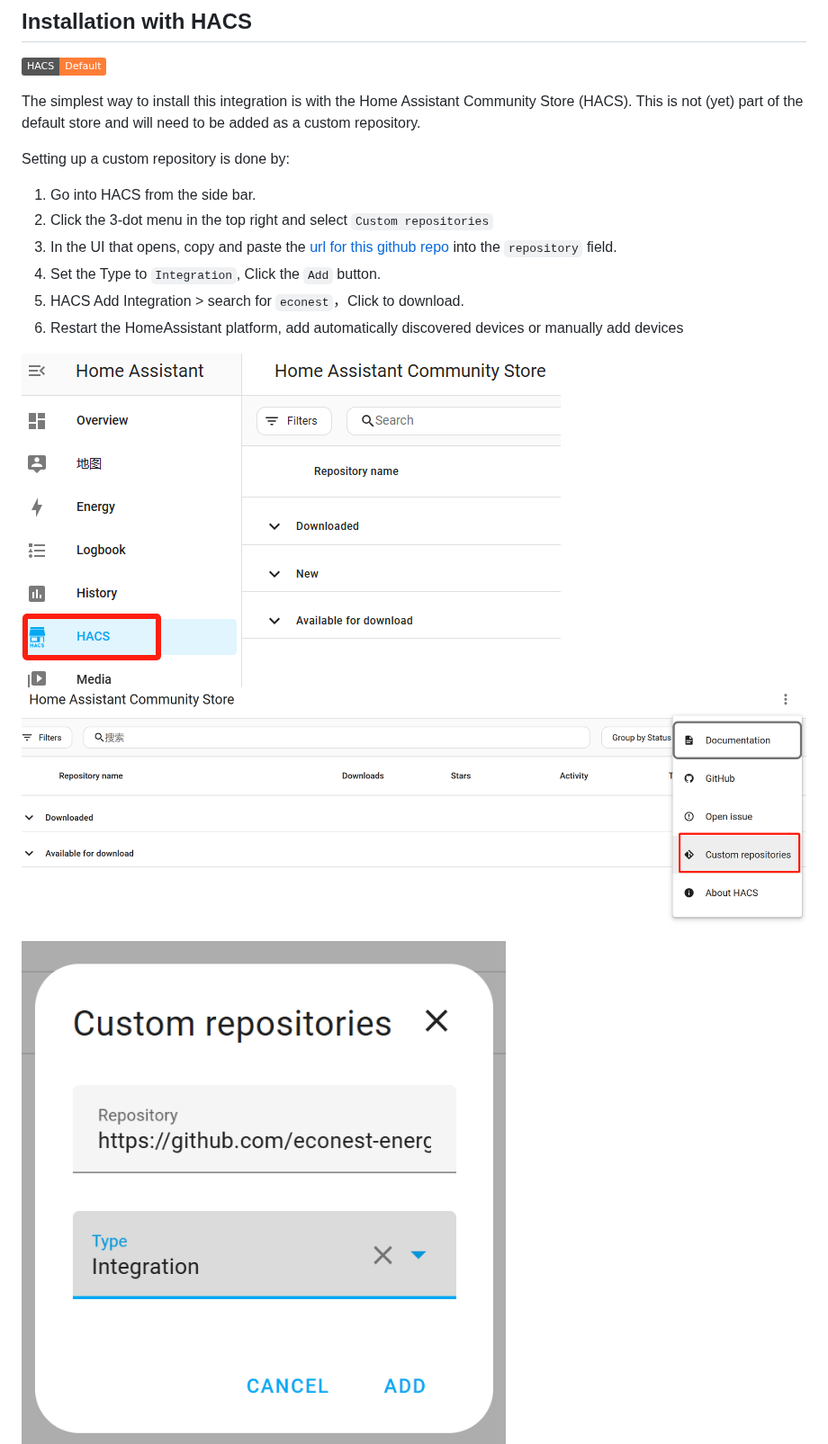
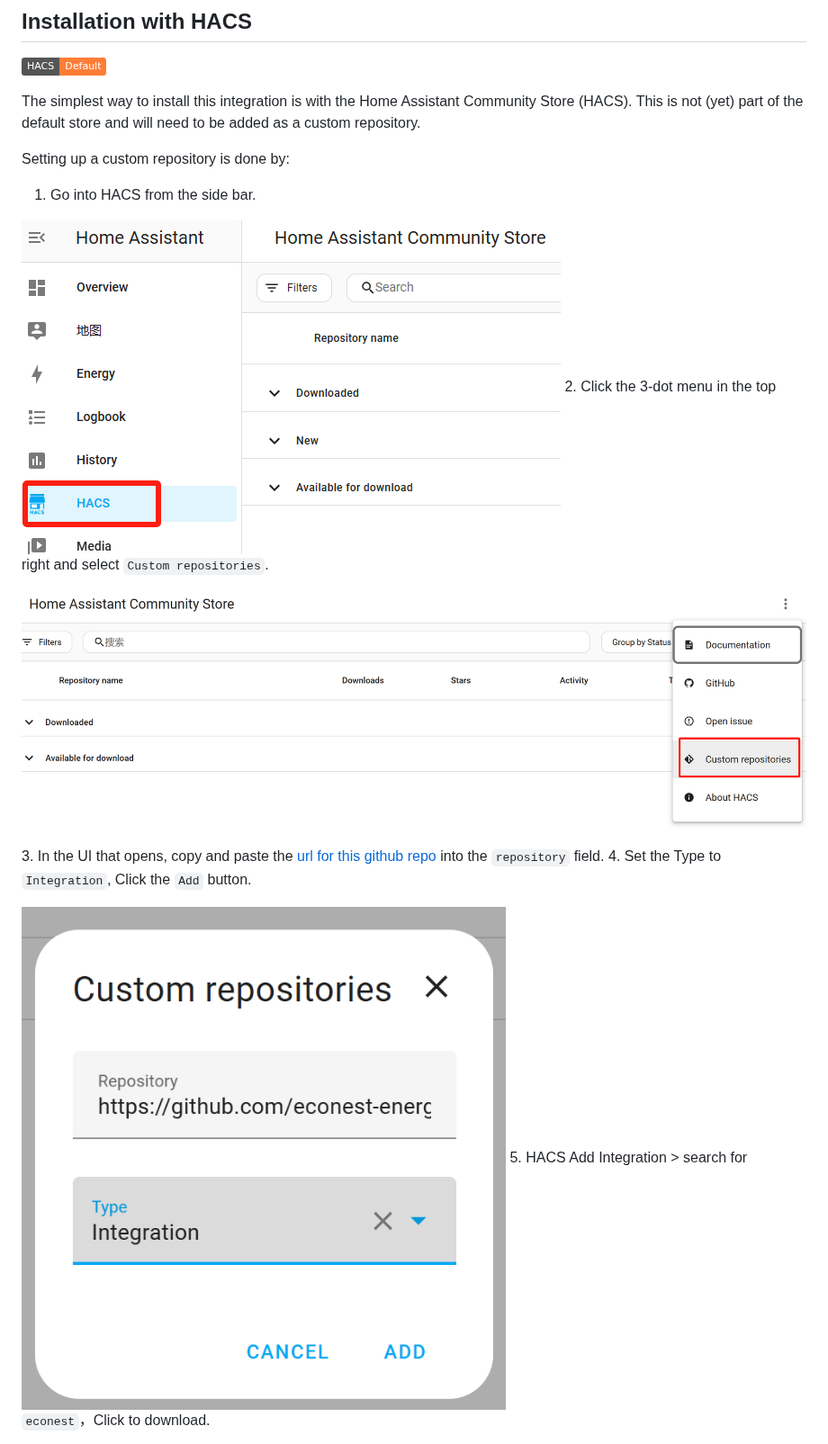
Before and after one commit to econest-energy/econest, a Markdown page: README.md, the part around one of its changes. Shown at 90% size. Drawn GitHub-style; badges without logos.

````diff
--- a/README.md
+++ b/README.md
@@ -10,13 +10,15 @@ The simplest way to install this integration is with the Home Assistant Communit
 Setting up a custom repository is done by:
 
 1. Go into HACS from the side bar.
-2. Click the 3-dot menu in the top right and select `Custom repositories`
+
+![integration01.png](images/integration01.png)
+2. Click the 3-dot menu in the top right and select `Custom repositories`.
+
+![integration02.png](images/integration02.png)
 3. In the UI that opens, copy and paste the [url for this github repo](https://github.com/econest-energy/econest) into the `repository` field.
 4. Set the Type to `Integration`, Click the `Add` button.
+
+![integration03.png](images/integration03.png)
 5. HACS Add Integration > search for ```econest```，Click to download.
-6. Restart the HomeAssistant platform, add automatically discovered devices or manually add devices
 
-![integration01.png](images/integration01.png)
-![integration02.png](images/integration02.png)
-![integration03.png](images/integration03.png)
 ![integration04.png](images/integration04.png)
````
Also changed, not shown: other parts of README.md (+10 -0 lines), images/integration05.png, images/integration06.png, images/integration07.png, images/integration08.png (added), images/integration09.png (added), images/integration10.png (added).
